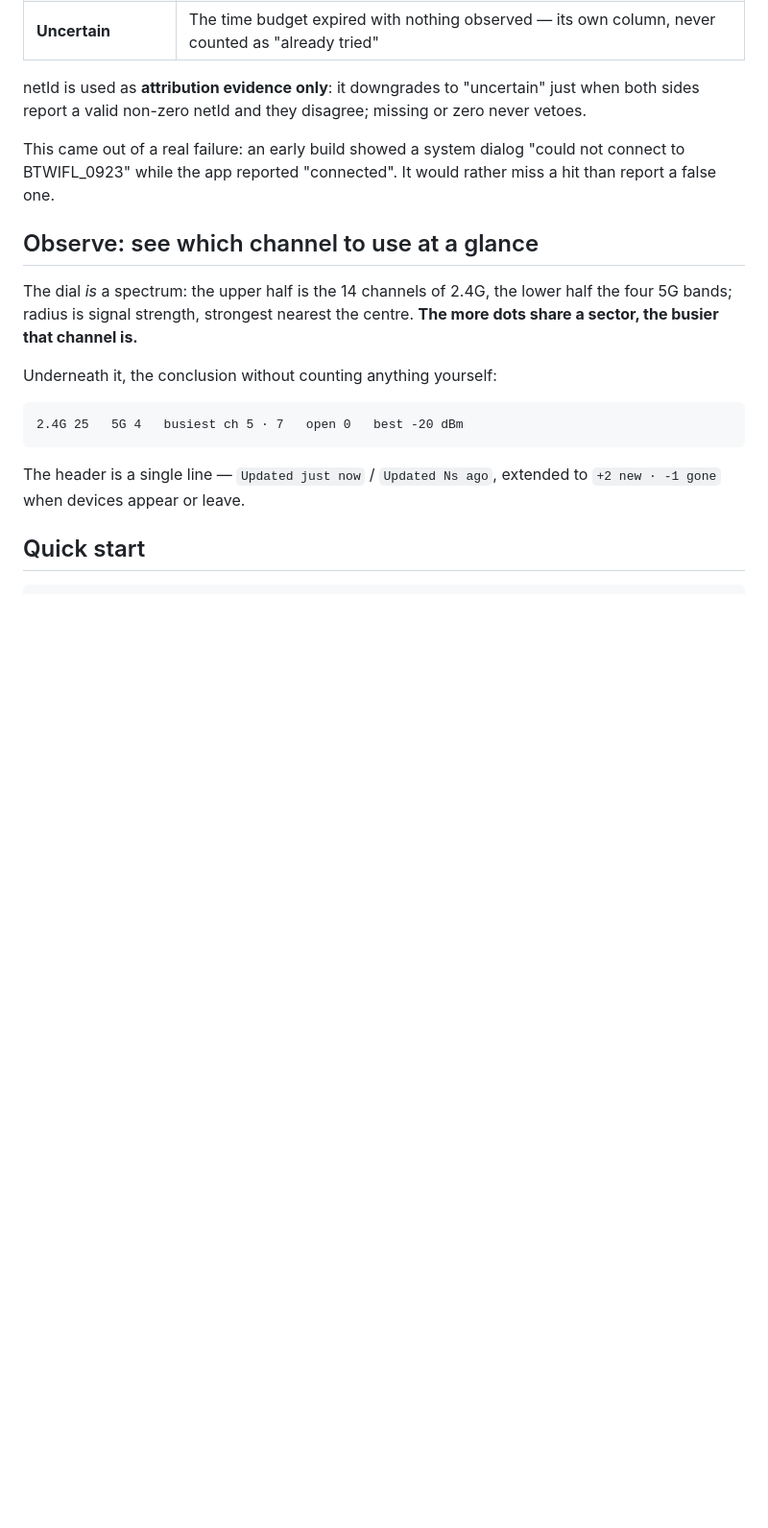
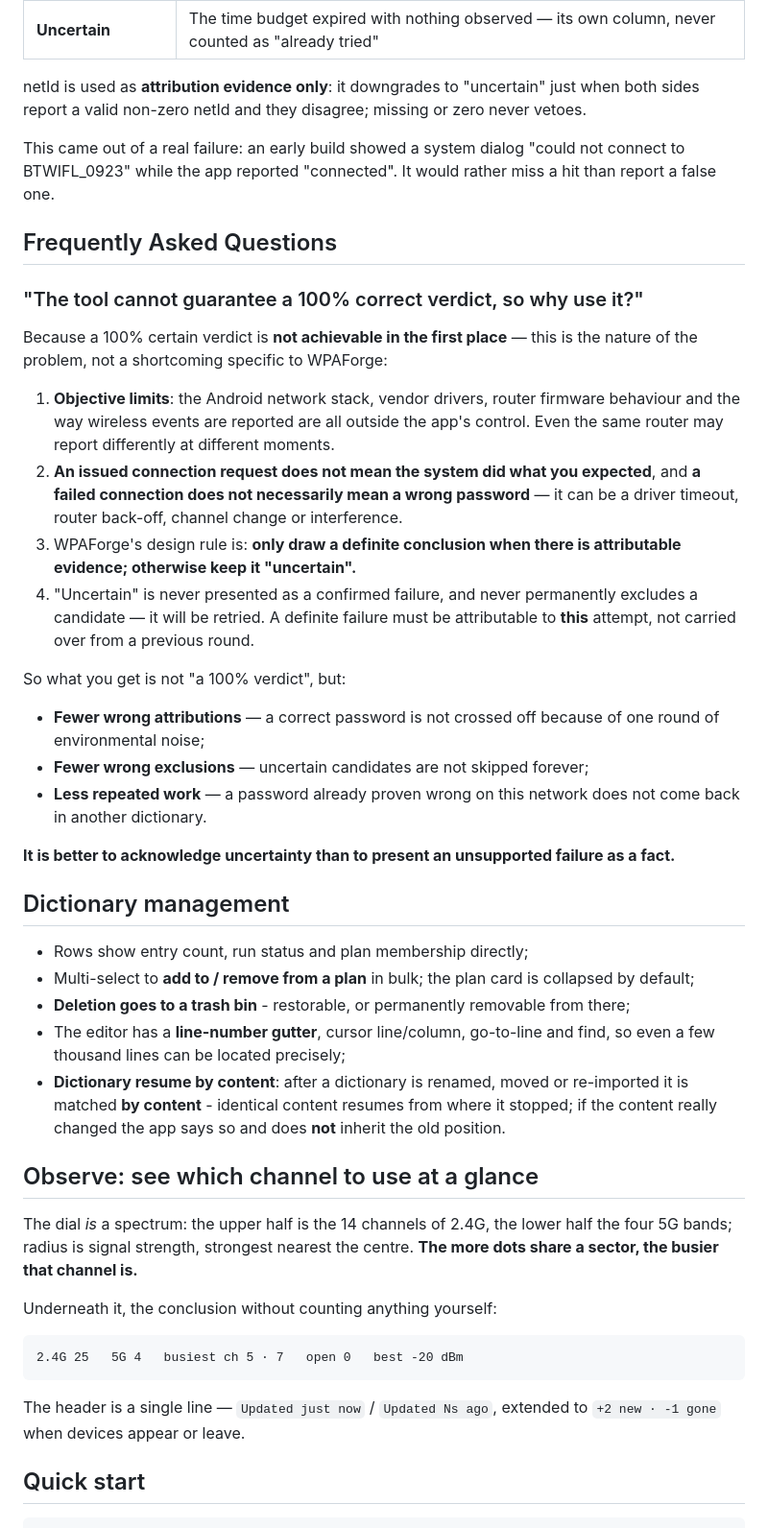
Before and after one commit to wlmosv-png/wpaforge, a Markdown page: README_EN.md, the part around one of its changes. Shown at 96% size. GitHub-like rendering; blank space fills up the shorter version.

```diff
--- a/README_EN.md
+++ b/README_EN.md
@@ -203,6 +194,46 @@ sides report a valid non-zero netId and they disagree; missing or zero never vet
 This came out of a real failure: an early build showed a system dialog "could not connect to
 BTWIFL_0923" while the app reported "connected". It would rather miss a hit than report a
 false one.
+
+## Frequently Asked Questions
+
+### "The tool cannot guarantee a 100% correct verdict, so why use it?"
+
+Because a 100% certain verdict is **not achievable in the first place** — this is the
+nature of the problem, not a shortcoming specific to WPAForge:
+
+1. **Objective limits**: the Android network stack, vendor drivers, router firmware
+   behaviour and the way wireless events are reported are all outside the app's control.
+   Even the same router may report differently at different moments.
+2. **An issued connection request does not mean the system did what you expected**, and
+   **a failed connection does not necessarily mean a wrong password** — it can be a driver
+   timeout, router back-off, channel change or interference.
+3. WPAForge's design rule is: **only draw a definite conclusion when there is attributable
+   evidence; otherwise keep it "uncertain".**
+4. "Uncertain" is never presented as a confirmed failure, and never permanently excludes a
+   candidate — it will be retried. A definite failure must be attributable to **this**
+   attempt, not carried over from a previous round.
+
+So what you get is not "a 100% verdict", but:
+
+- **Fewer wrong attributions** — a correct password is not crossed off because of one round
+  of environmental noise;
+- **Fewer wrong exclusions** — uncertain candidates are not skipped forever;
+- **Less repeated work** — a password already proven wrong on this network does not come
+  back in another dictionary.
+
+**It is better to acknowledge uncertainty than to present an unsupported failure as a fact.**
+
+## Dictionary management
+
+- Rows show entry count, run status and plan membership directly;
+- Multi-select to **add to / remove from a plan** in bulk; the plan card is collapsed by default;
+- **Deletion goes to a trash bin** - restorable, or permanently removable from there;
+- The editor has a **line-number gutter**, cursor line/column, go-to-line and find, so even a
+  few thousand lines can be located precisely;
+- **Dictionary resume by content**: after a dictionary is renamed, moved or re-imported it is
+  matched **by content** - identical content resumes from where it stopped; if the content really
+  changed the app says so and does **not** inherit the old position.
 
 ## Observe: see which channel to use at a glance
 
```
Also changed, not shown: other parts of README_EN.md (+2 -11 lines), README.md (+34 -10 lines).
